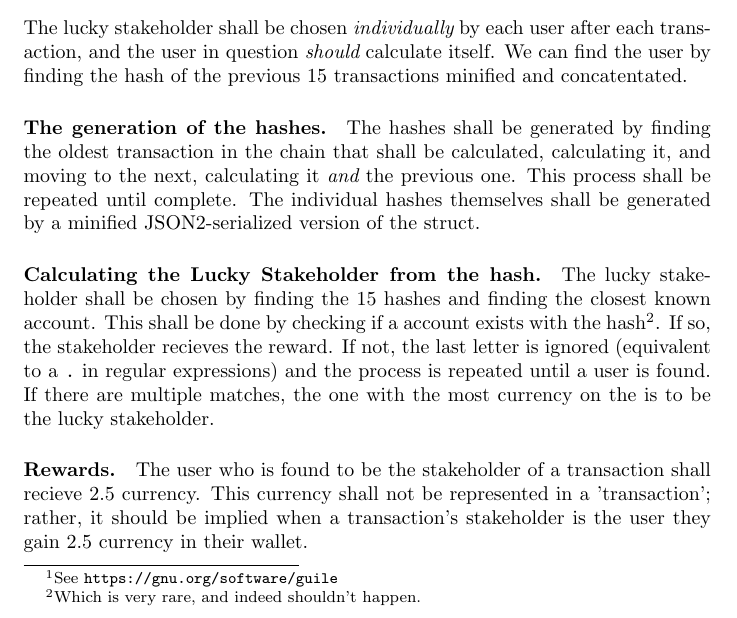
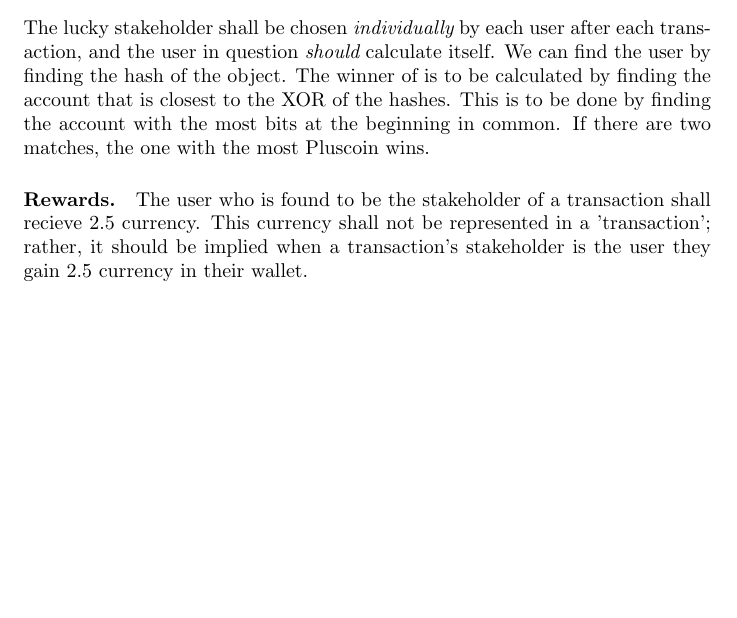
Before and after one commit to thatlittlegit-archive/pluscoin, a LaTeX document (whitepaper.tex): part of page 2 of 6 before the commit and part of page 2 of 5 after it, cut so that both start at the same text, the shorter picture padded with empty space. Compiled offline with pdfLaTeX.

Commit message:
Greatly simplify Lucky Stakeholder algorithm

```diff
--- a/whitepaper.tex
+++ b/whitepaper.tex
@@ -32,24 +32,10 @@ hexadecimal.
 \section{Choosing the Lucky Stakeholder.}
 The lucky stakeholder shall be chosen {\it{individually}} by each user after
 each transaction, and the user in question {\it{should}} calculate itself. We
-can find the user by finding the hash of the previous 15 transactions
-minified and concatentated.
-
-\paragraph{The generation of the hashes.} The hashes shall be generated
-by finding the oldest transaction in the chain that shall be calculated,
-calculating it, and moving to the next, calculating it {\it{and}} the previous
-one. This process shall be repeated until complete. The individual hashes
-themselves shall be generated by a minified JSON2-serialized version of the
-struct.
-
-\paragraph{Calculating the Lucky Stakeholder from the hash.} The
-lucky stakeholder shall be chosen by finding the 15 hashes and finding the
-closest known account. This shall be done by checking if a account exists with
-the hash\footnote{Which is very rare, and indeed shouldn't happen.}. If so, the
-stakeholder recieves the reward. If not, the last letter is ignored (equivalent
-to a \verb|.| in regular expressions) and the process is repeated until a user
-is found. If there are multiple matches, the one with the most currency on the
-is to be the lucky stakeholder.
+can find the user by finding the hash of the object. The winner of is to be
+calculated by finding the account that is closest to the XOR of the hashes.
+This is to be done by finding the account with the most bits at the beginning
+in common. If there are two matches, the one with the most Pluscoin wins.
 
 \paragraph{Rewards.} The user who is found to be the stakeholder of a
 transaction shall recieve $2.5$ currency. This currency shall not be
```
